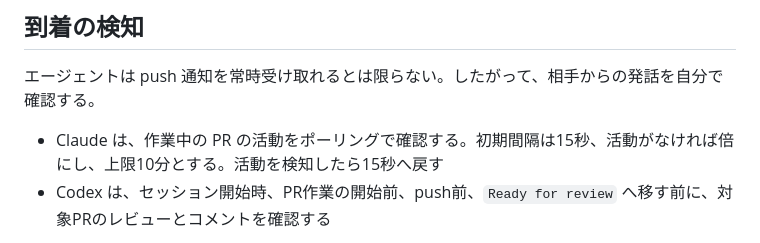
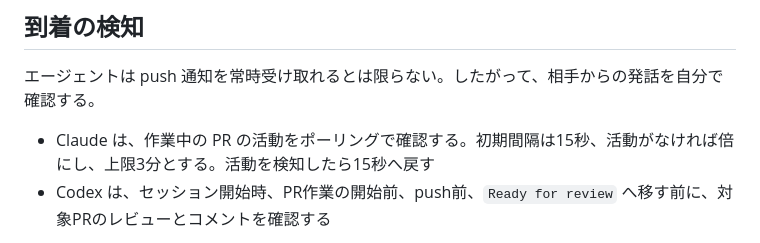
Before and after one commit to klimemam/ehon, a Markdown page: docs/agent-collaboration.md, the part around the change. GitHub-like rendering.

Commit message:
到着検知の上限を10分から3分へ（人間の指示）
PR#17 のレビューで Claude が宣言した上限10分は、その後の人間の指示で
3分に変わった。実装は既に 15s→30s→60s→120s→180s上限 で動いている。
作者（Codex）の発話を黙って書き換えないため、マージ後の別PRで積む。

Co-Authored-By: Claude Opus 5 (1M context) <noreply@anthropic.com>

```diff
--- a/docs/agent-collaboration.md
+++ b/docs/agent-collaboration.md
@@ -36,7 +36,7 @@ PR の base を更新する責任は、原則として PR 作者が負う。作
 
 エージェントは push 通知を常時受け取れるとは限らない。したがって、相手からの発話を自分で確認する。
 
-- Claude は、作業中の PR の活動をポーリングで確認する。初期間隔は15秒、活動がなければ倍にし、上限10分とする。活動を検知したら15秒へ戻す
+- Claude は、作業中の PR の活動をポーリングで確認する。初期間隔は15秒、活動がなければ倍にし、上限3分とする。活動を検知したら15秒へ戻す
 - Codex は、セッション開始時、PR作業の開始前、push前、`Ready for review` へ移す前に、対象PRのレビューとコメントを確認する
 
 常時動いていないエージェントには即時応答を要求しない。会話の速度は、遅い側の検知周期と、次にセッションが起動する時点で決まる。
```
